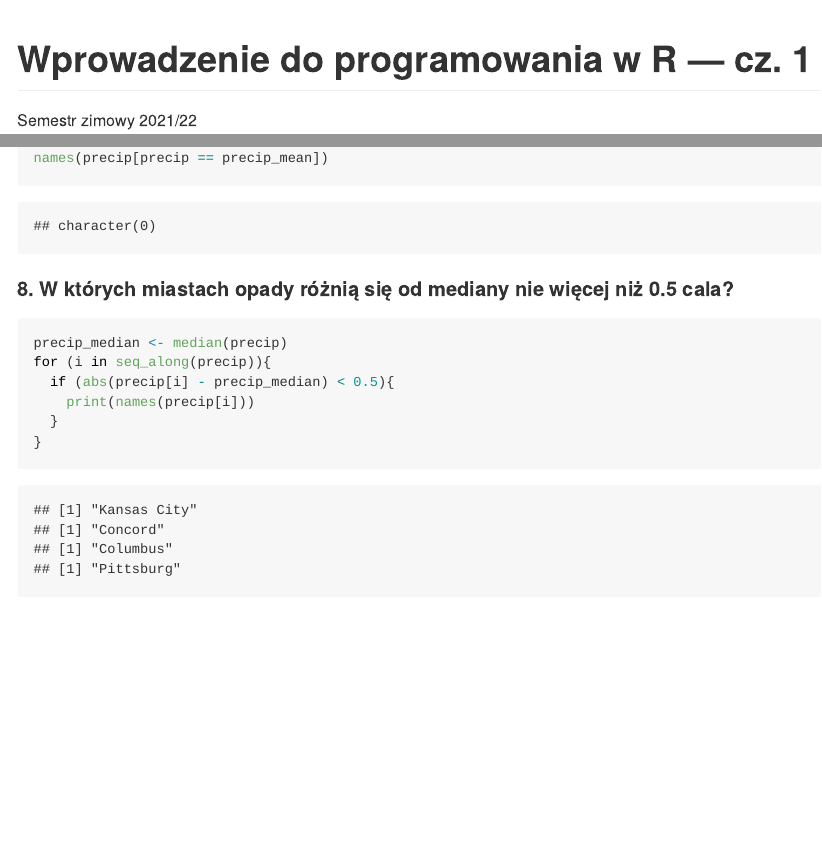
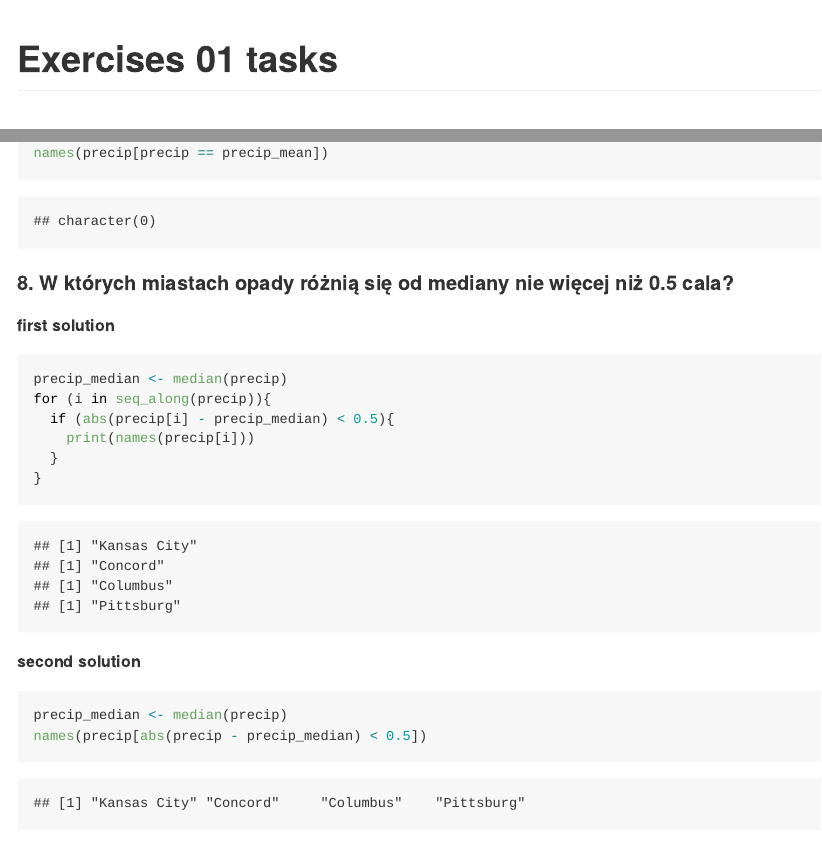
Before and after one commit to Szymon-Budziak/Probability_theory_and_Statistics_course_AGH, an R Markdown document (Exercises_01/Exercises_01_tasks.Rmd): the page in a window 1100 px wide, from its top, and a second part further down, joined at a grey line. Rendered offline with R 4.5, knitr and Pandoc, with nearby package versions; both versions are drawn in the output format of the newer one.

Commit message:
Exercises 1 introduction to programming in R part 1

````diff
--- a/Exercises_01/Exercises_01_tasks.Rmd
+++ b/Exercises_01/Exercises_01_tasks.Rmd
@@ -1,7 +1,6 @@
 ---
-output:
-  html_document:
-    keep_md: true
+title: "Exercises 01 tasks"
+output: rmarkdown::github_document
 ---
 # Wprowadzenie do programowania w R — cz. 1
 Semestr zimowy 2021/22
@@ -46,6 +45,7 @@ precip_mean <- mean(precip)
 names(precip[precip == precip_mean])
 ```
 #### 8. W których miastach opady różnią się od mediany nie więcej niż 0.5 cala?
+**first solution**
 ```{r}
 precip_median <- median(precip)
 for (i in seq_along(precip)){
@@ -54,6 +54,12 @@ for (i in seq_along(precip)){
   }
 }
 ```
+**second solution**
+```{r}
+precip_median <- median(precip)
+names(precip[abs(precip - precip_median) < 0.5])
+```
+
 #### 9. W którym mieście opady są najmniejsze, a w którym największe?
 ```{r}
 names(which.min(precip))
````
Also changed, not shown: Exercises_01/Exercises_01_tasks.md, Exercises_01/Exercises_01_tasks_files/figure-gfm/unnamed-chunk-16-1.png (renamed from Exercises_01/histogram.png), Exercises_01/Exercises_01_tasks_files/figure-gfm/unnamed-chunk-17-1.png (added), Exercises_01/Exercises_01_tasks_files/figure-gfm/unnamed-chunk-18-1.png (renamed from Exercises_01/boxplot.png).
